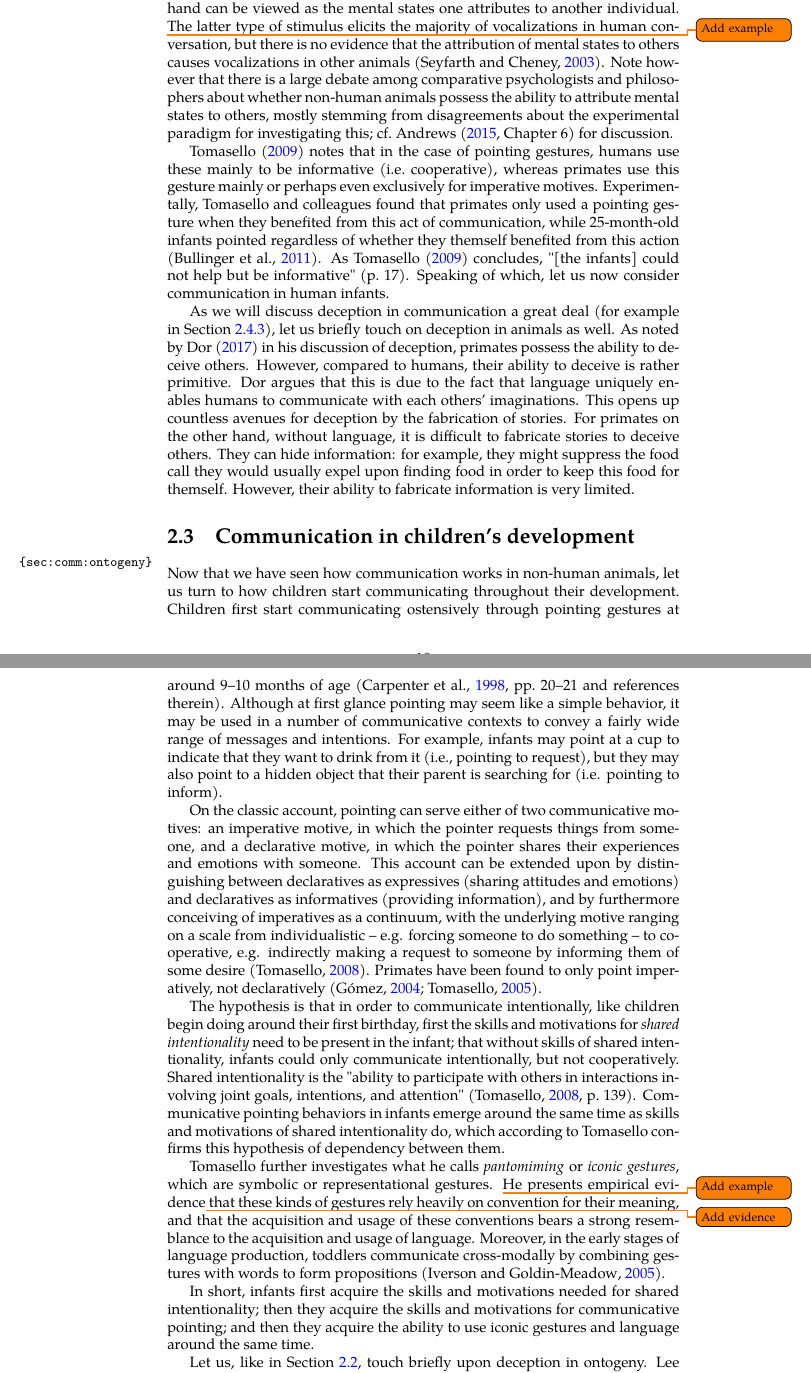
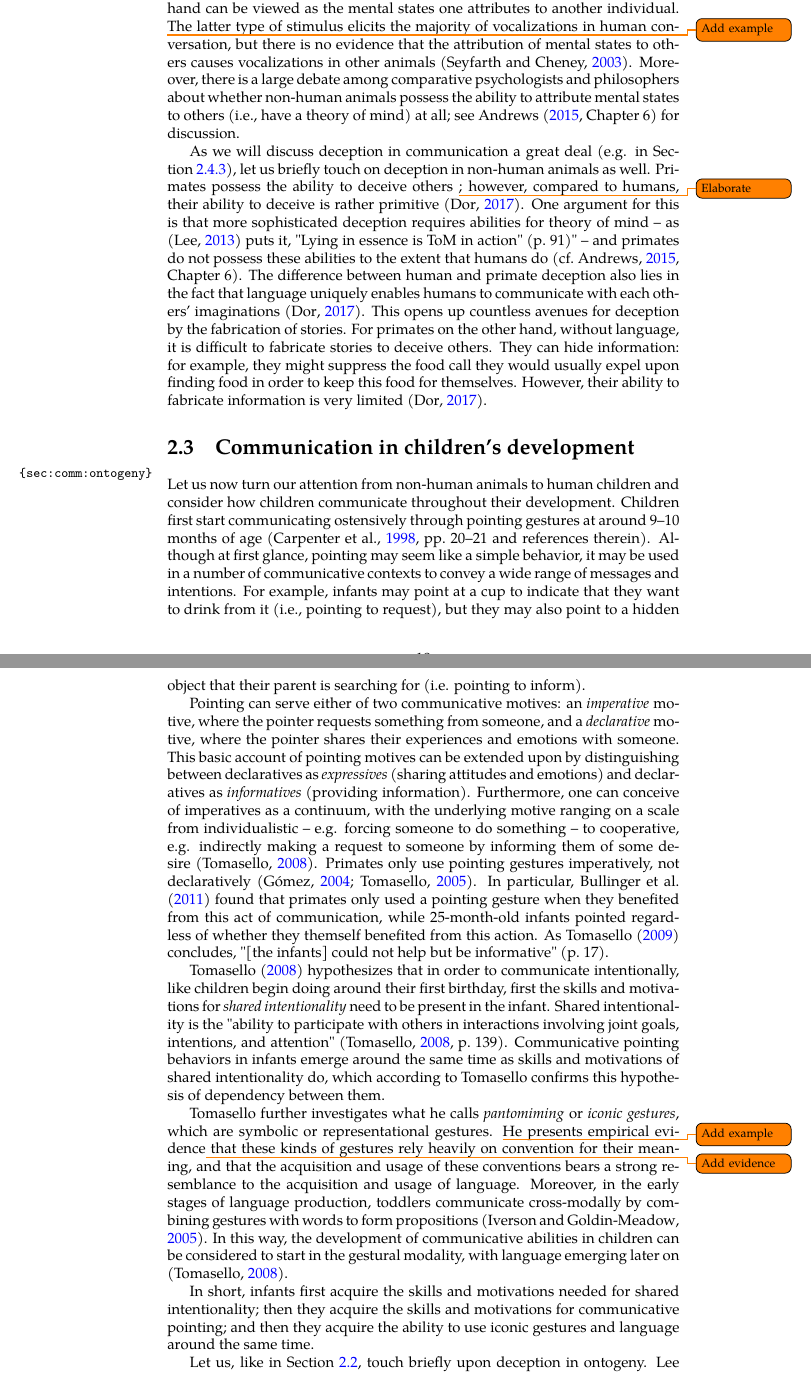
Before and after one commit to flijnzaad/master-thesis, a LaTeX thesis (main.tex, which reads chapters/2-0_communication.tex): two parts of pages 19 and 20 of 56, joined at a grey line, cut so that both start at the same text. The pictures show the PDF file main.pdf that the author committed with the source.

Commit message:
Finished revising §2.1-§2.3

```diff
--- a/chapters/2-0_communication.tex
+++ b/chapters/2-0_communication.tex
@@ -63,33 +63,36 @@ In animals in general, vocalizations are most often elicited not by just one sti
 For example, if a male diana monkey sees a leopard (sensory stimulus), he will produce an alarm call, alerting his conspecifics of the presence of the leopard as well as signaling to the leopard that it has been detected (communicative behavior) \citep{Zuberbuhler97}.
 Mental stimuli on the other hand can be viewed as the mental states one attributes to another individual.
 \todo{Add example}
-The latter type of stimulus elicits the majority of vocalizations in human conversation, but there is no evidence that the attribution of mental states to others causes vocalizations in other animals \citep{SeyfarthCheney03}. Note however that there is a large debate among comparative psychologists and philosophers about whether non-human animals possess the ability to attribute mental states to others, mostly stemming from disagreements about the experimental paradigm for investigating this; cf.~\citet[Chapter~6]{Andrews15} for discussion.
+The latter type of stimulus elicits the majority of vocalizations in human conversation, but there is no evidence that the attribution of mental states to others causes vocalizations in other animals \citep{SeyfarthCheney03}.
+Moreover, there is a large debate among comparative psychologists and philosophers about whether non-human animals possess the ability to attribute mental states to others (i.e., have a theory of mind) at all; see \citet[Chapter~6]{Andrews15} for discussion.
 
-\citet{Tomasello09} notes that in the case of pointing gestures, humans use these mainly to be informative (i.e.\@ cooperative), whereas primates use this gesture mainly or perhaps even exclusively for imperative motives. Experimentally, Tomasello and colleagues found that primates only used a pointing gesture when they benefited from this act of communication, while 25-month-old infants pointed regardless of whether they themself benefited from this action \citep{Bullinger11}. As \citet{Tomasello09} concludes, "[the infants] could not help but be informative" (p.~17). Speaking of which, let us now consider communication in human infants.
-
-As we will discuss deception in communication a great deal (for example in \cref{sec:deception}), let us briefly touch on deception in animals as well. As noted by \citet{Dor17} in his discussion of deception, primates possess the ability to deceive others.
-However, compared to humans, their ability to deceive is rather primitive. Dor argues that this is due to the fact that language uniquely enables humans to communicate with each others' imaginations. This opens up countless avenues for deception by the fabrication of stories. For primates on the other hand, without language, it is difficult to fabricate stories to deceive others. They can hide information: for example, they might suppress the food call they would usually expel upon finding food in order to keep this food for themself. However, their ability to fabricate information is very limited.
+As we will discuss deception in communication a great deal (e.g. in \cref{sec:deception}), let us briefly touch on deception in non-human animals as well.
+Primates possess the ability to deceive others \todo{Elaborate};
+however, compared to humans, their ability to deceive is rather primitive \citep{Dor17}.
+One argument for this is that more sophisticated deception requires abilities for theory of mind -- as \citep{Lee13} puts it, "Lying in essence is ToM in action" (p.~91)" -- and primates do not possess these abilities to the extent that humans do \citep[cf.][Chapter~6]{Andrews15}.
+The difference between human and primate deception also lies in the fact that language uniquely enables humans to communicate with each others' imaginations \citep{Dor17}. This opens up countless avenues for deception by the fabrication of stories. For primates on the other hand, without language, it is difficult to fabricate stories to deceive others. They can hide information: for example, they might suppress the food call they would usually expel upon finding food in order to keep this food for themselves. However, their ability to fabricate information is very limited \citep{Dor17}.
 
 \section{Communication in children's development}
 \label{sec:comm:ontogeny}
 
-Now that we have seen how communication works in non-human animals, let us turn to how children start communicating throughout their development.
+Let us now turn our attention from non-human animals to human children and consider how children communicate throughout their development.
 Children first start communicating ostensively through pointing gestures at around 9--10 months of age \citep[pp.~20--21 and references therein]{Carpenter98}.
-Although at first glance pointing may seem like a simple behavior, it may be used in a number of communicative contexts to convey a fairly wide range of messages and intentions.
+Although at first glance, pointing may seem like a simple behavior, it may be used in a number of communicative contexts to convey a wide range of messages and intentions.
 For example, infants may point at a cup to indicate that they want to drink from it (i.e., pointing to request), but they may also point to a hidden object that their parent is searching for (i.e. pointing to inform).
-% \largeTodo{Why do we focus on pointing? Elaborate more on why pointing constitutes communication, and other earlier stuff doesn’t. For example, raising arms to parent: a behavior that we inherited from our ape ancestors (instinct to climb on parent). Is that communication? What distinguishes these earlier from the later interactions? And consider for example the communicative function of crying, is this mentioned by Tomasello or by other authors? How is that different from vocalizations in animals? Simple stimulus-response? This basically all comes down/back to the definition of communication I adhere to, and intentionality in it.}
 
-On the classic account, pointing can serve either of two communicative motives: an imperative motive, in which the pointer requests things from someone, and a declarative motive, in which the pointer shares their experiences and emotions with someone.
-This account can be extended upon by distinguishing between declaratives as expressives (sharing attitudes and emotions) and declaratives as informatives (providing information), and by furthermore conceiving of imperatives as a continuum, with the underlying motive ranging on a scale from individualistic -- e.g. forcing someone to do something -- to cooperative, e.g. indirectly making a request to someone by informing them of some desire \citep{Tomasello08}.
-Primates have been found to only point imperatively, not declaratively \citep{Gomez04, Tomasello05}.
+Pointing can serve either of two communicative motives: an \emph{imperative} motive, where the pointer requests something from someone, and a \emph{declarative} motive, where the pointer shares their experiences and emotions with someone.
+This basic account of pointing motives can be extended upon by distinguishing between declaratives as \emph{expressives} (sharing attitudes and emotions) and declaratives as \emph{informatives} (providing information). Furthermore, one can conceive of imperatives as a continuum, with the underlying motive ranging on a scale from individualistic -- e.g. forcing someone to do something -- to cooperative, e.g. indirectly making a request to someone by informing them of some desire \citep{Tomasello08}.
+Primates only use pointing gestures imperatively, not declaratively \citep{Gomez04, Tomasello05}.
+In particular, \citet{Bullinger11} found that primates only used a pointing gesture when they benefited from this act of communication, while 25-month-old infants pointed regardless of whether they themself benefited from this action. As \citet{Tomasello09} concludes, "[the infants] could not help but be informative" (p.~17).
 
-The hypothesis is that in order to communicate intentionally,
-like children begin doing around their first birthday, first the skills and motivations for \emph{shared intentionality} need to be present in the infant; that without skills of shared intentionality, infants could only communicate intentionally, but not cooperatively.
+\citet{Tomasello08} hypothesizes that in order to communicate intentionally,
+like children begin doing around their first birthday, first the skills and motivations for \emph{shared intentionality} need to be present in the infant.
 Shared intentionality is the "ability to participate with others in interactions involving joint goals, intentions, and attention" \citep[p.~139]{Tomasello08}. Communicative pointing behaviors in infants emerge around the same time as skills and motivations of shared intentionality do, which according to Tomasello confirms this hypothesis of dependency between them.
 
 Tomasello further investigates what he calls \emph{pantomiming} or \emph{iconic gestures}, which are symbolic or representational gestures. \todo{Add example}
 He presents empirical evidence\todo{Add evidence} that these kinds of gestures rely heavily on convention for their meaning, and that the acquisition and usage of these conventions bears a strong resemblance to the acquisition and usage of language.
 Moreover, in the early stages of language production, toddlers communicate cross-modally by combining gestures with words to form propositions \citep{Iverson05}.
+In this way, the development of communicative abilities in children can be considered to start in the gestural modality, with language emerging later on \citep{Tomasello08}.
 
 In short, infants first acquire the skills and motivations needed for shared intentionality; then they acquire the skills and motivations for communicative pointing; and then they acquire the ability to use iconic gestures and language around the same time.
 
```
Also changed, not shown: main.pdf, chapters/2-0_communication.tex (4 more changed lines).
